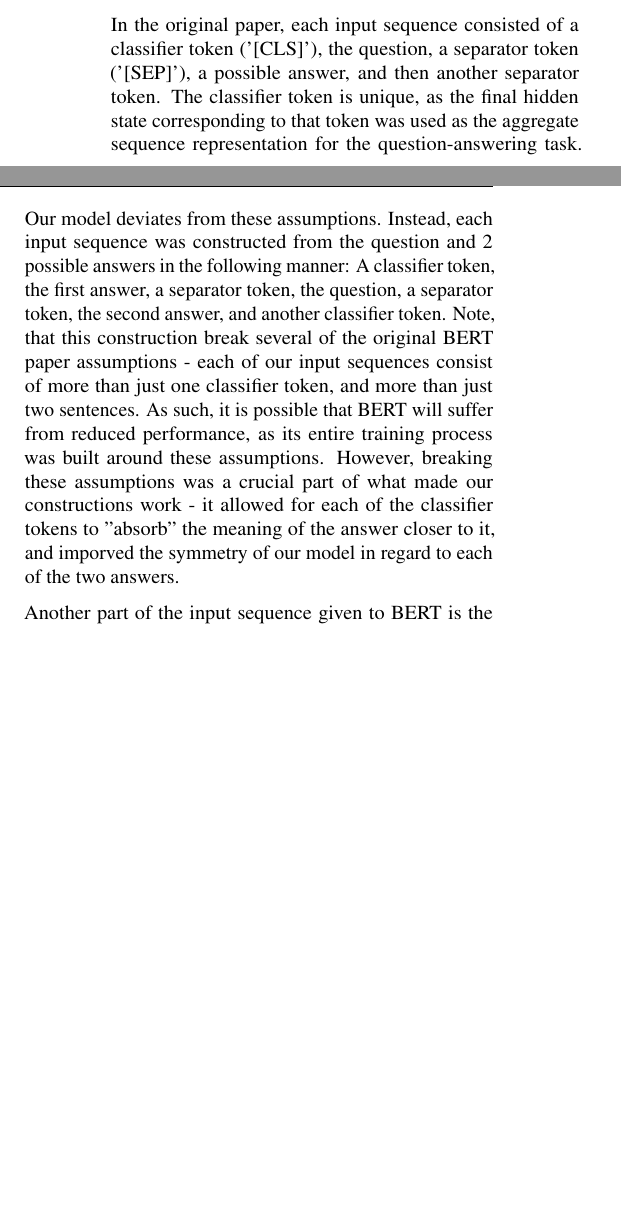
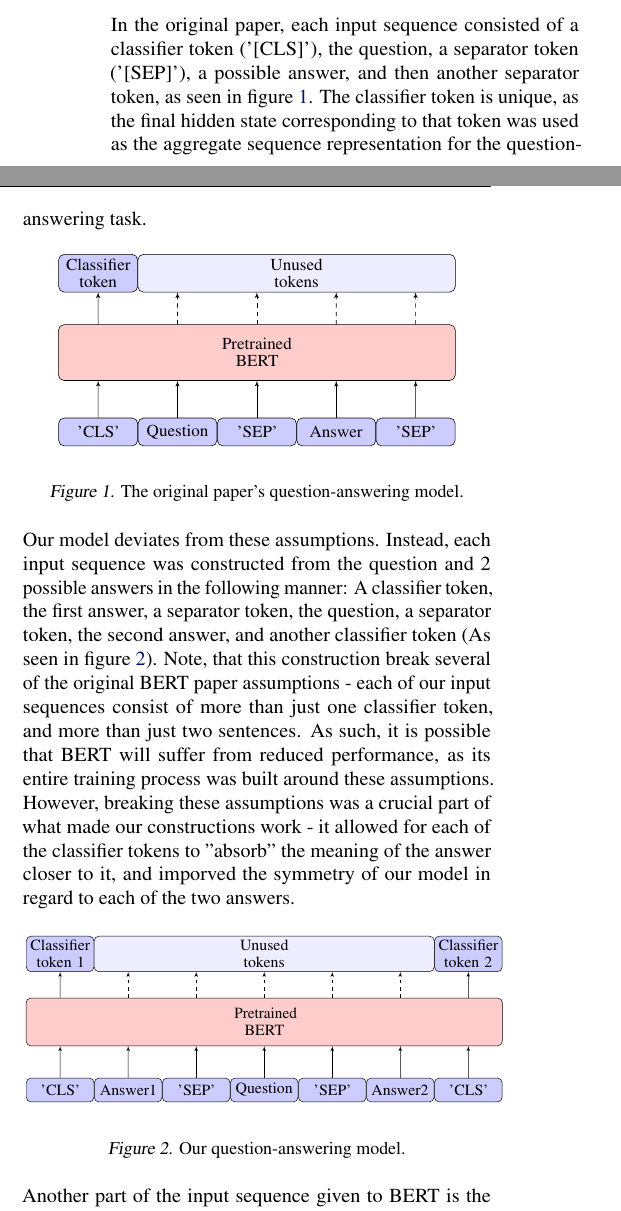
Before and after one commit to AfekIlayAdler/UNI-2019-NLP-Project, a LaTeX paper (paper/paper.tex): two parts of the columns of page 2 of 8, joined at a grey line, cut so that both start at the same text, the shorter picture padded with empty space. Compiled offline with pdfLaTeX.

Commit message:
Added figures

```diff
--- a/paper/paper.tex
+++ b/paper/paper.tex
@@ -125,9 +144,87 @@
 
 \subsection{Dataset alterations}
 
-In the original paper, each input sequence consisted of a classifier token ('[CLS]'), the question, a separator token ('[SEP]'), a possible answer, and then another separator token. The classifier token is unique, as the final hidden state corresponding to that token was used as the aggregate sequence representation for the question-answering task.
-Our model deviates from these assumptions. Instead, each input sequence was constructed from the question and 2 possible answers in the following manner: A classifier token, the first answer, a separator token, the question, a separator token, the second answer, and another classifier token. Note, that this construction break several of the original BERT paper assumptions - each of our input sequences consist of more than just one classifier token, and more than just two sentences. As such, it is possible that BERT will suffer from reduced performance, as its entire training process was built around these assumptions.
+In the original paper, each input sequence consisted of a classifier token ('[CLS]'), the question, a separator token ('[SEP]'), a possible answer, and then another separator token, as seen in figure \ref{fig:model_orig}. The classifier token is unique, as the final hidden state corresponding to that token was used as the aggregate sequence representation for the question-answering task.
+
+\tikzset{
+	font={\fontsize{12pt}{12}\selectfont}}
+
+\begin{figure}[h!]
+\begin{center}
+\scalebox{0.7}{
+	\begin{tikzpicture}[node distance = 2cm, auto]
+	\node [bigblock10] (bert) at (0,0) {Pretrained BERT };
+	\node [block, below of=bert] (SEP1) {'SEP'};
+	\node [block, left of=SEP1] (question) {Question};
+	\node [block, left of=question] (CLS) {'CLS'};
+	\node [block, right of=SEP1] (answer) {Answer};
+	\node [block, right of=answer] (SEP2) {'SEP'};
+	\node [block] (classifier) at (-4,2) {Classifier token};
+	\node [block8] (rest) at (1,2) {Unused tokens};
+	\path [line] (CLS) -- ([xshift=-4cm]bert.south);
+	\path [line] (question) -- ([xshift=-2cm]bert.south);
+	\path [line] (SEP1) -- (bert.south);
+	\path [line] (answer) -- ([xshift=2cm]bert.south);
+	\path [line] (SEP2) -- ([xshift=4cm]bert.south);
+	\path [line] ([xshift=-4cm]bert.north) -- (classifier.south);
+
+	\path [line,dashed] ([xshift=-2cm]bert.north) -- ([xshift=-3cm]rest.south);
+	\path [line,dashed] ([xshift=-0cm]bert.north) -- ([xshift=-1cm]rest.south);
+	\path [line,dashed] ([xshift=2cm]bert.north) -- ([xshift=1cm]rest.south);
+	\path [line,dashed] ([xshift=4cm]bert.north) -- ([xshift=3cm]rest.south);
+
+	\end{tikzpicture}
+}
+\end{center}
+\caption{The original paper's question-answering model.}
+\label{fig:model_orig}
+\end{figure}
+
+Our model deviates from these assumptions. Instead, each input sequence was constructed from the question and 2 possible answers in the following manner: A classifier token, the first answer, a separator token, the question, a separator token, the second answer, and another classifier token (As seen in figure \ref{fig:model}). Note, that this construction break several of the original BERT paper assumptions - each of our input sequences consist of more than just one classifier token, and more than just two sentences. As such, it is possible that BERT will suffer from reduced performance, as its entire training process was built around these assumptions.
 However, breaking these assumptions was a crucial part of what made our constructions work - it allowed for each of the classifier tokens to "absorb" the meaning of the answer closer to it, and imporved the symmetry of our model in regard to each of the two answers.
+
+\tikzset{
+	font={\fontsize{13pt}{14}\selectfont}}
+
+\begin{figure}[h!]
+\begin{center}
+	\scalebox{0.6}{
+		\begin{tikzpicture}[node distance = 2cm, auto]
+		\node [bigblock14] (bert) at (0,0) {Pretrained BERT};
+		\node [block, below of=bert] (Question) {Question};
+		\node [block, left of=Question] (Sep1) {'SEP'};
+		\node [block, left of=Sep1] (Answer1) {Answer1};
+		\node [block, left of=Answer1] (Cls1) {'CLS'};
+		\node [block, right of=Question] (Sep2) {'SEP'};
+		\node [block, right of=Sep2] (Answer2) {Answer2};
+		\node [block, right of=Answer2] (Cls2) {'CLS'};
+		\node [block] (classifier1) at (-6,2) {Classifier token 1};
+		\node [block] (classifier2) at (6,2) {Classifier token 2};
+		\node [block10] (rest) at (0,2) {Unused tokens};
+
+		\path [line] (Cls1) -- ([xshift=-6cm]bert.south);
+		\path [line] (Answer1) -- ([xshift=-4cm]bert.south);
+		\path [line] (Sep1) -- ([xshift=-2cm]bert.south);
+		\path [line] (Question) -- (bert.south);
+		\path [line] (Sep2) -- ([xshift=2cm]bert.south);
+		\path [line] (Answer2) -- ([xshift=4cm]bert.south);
+		\path [line] (Cls2) -- ([xshift=6cm]bert.south);
+
+
+		\path [line] ([xshift=-6cm]bert.north) -- (classifier1.south);
+		\path [line] ([xshift=6cm]bert.north) -- (classifier2.south);
+
+		\path [line,dashed] ([xshift=-4cm]bert.north) -- ([xshift=-4cm]rest.south);
+		\path [line,dashed] ([xshift=-2cm]bert.north) -- ([xshift=-2cm]rest.south);
+		\path [line,dashed] ([xshift=-0cm]bert.north) -- ([xshift=-0cm]rest.south);
+		\path [line,dashed] ([xshift=2cm]bert.north) -- ([xshift=2cm]rest.south);
+		\path [line,dashed] ([xshift=4cm]bert.north) -- ([xshift=4cm]rest.south);
+		\end{tikzpicture}
+	}
+\end{center}
+\caption{Our question-answering model.}
+\label{fig:model}
+\end{figure}
 
 % TODO: add a diagram displaying our construct and the score calculation (including calculating for (i,j) and (j,i) and averaging with 1-s_(j,i)).
 
```
Also changed, not shown: paper/paper.tex (19 more changed lines).
